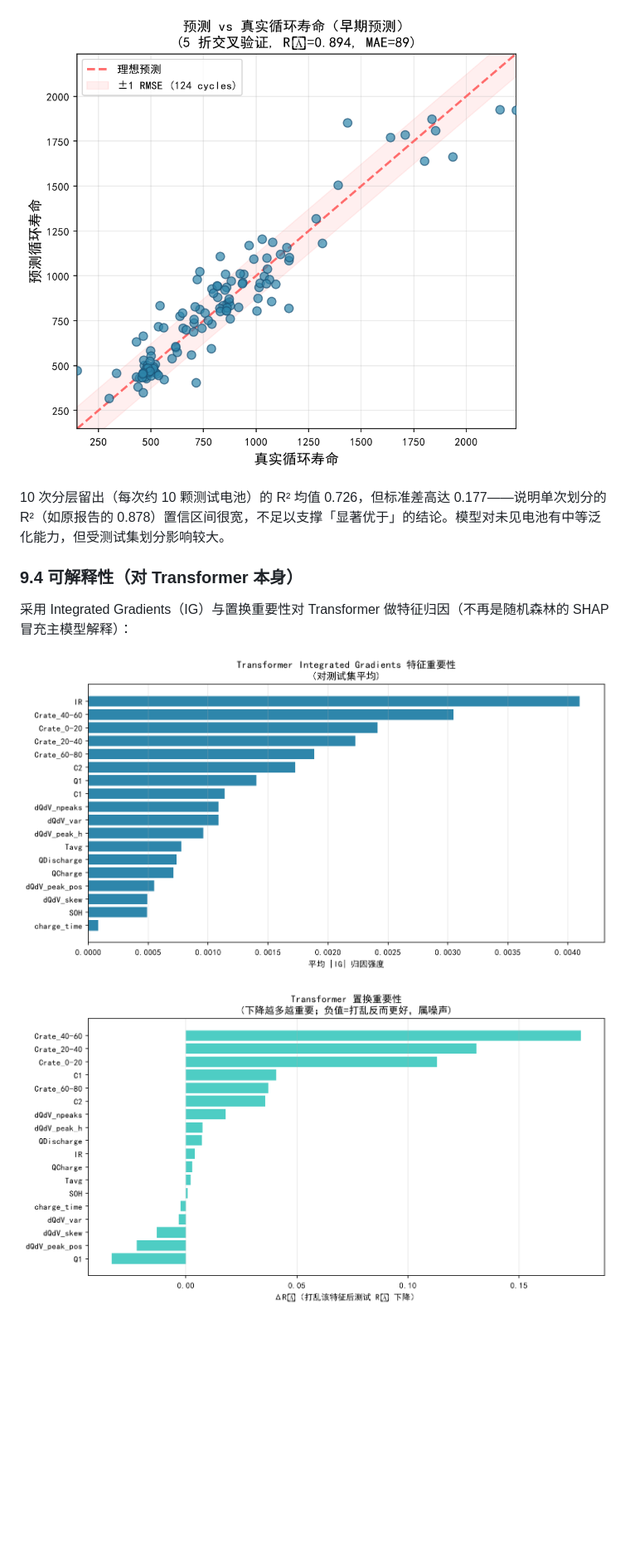
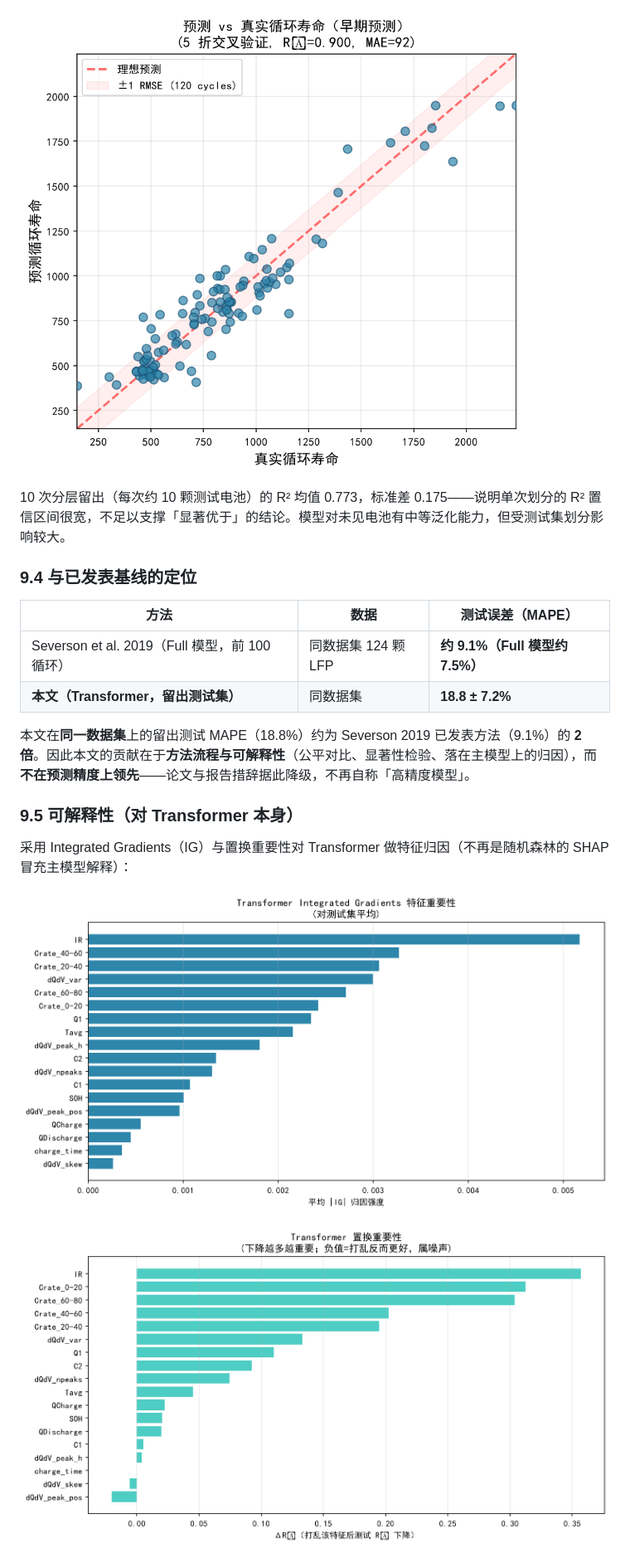
Before and after one commit to JasonLi-Arrebol345561/Transformer-LSTM-based-Battery-Remaining-Useful-Life-Prediction-with-Explainable-AI, a Markdown page: Battery Analysis Report.md, the part around one of its changes. Shown at 83% size. Rendered like a GitHub page; pictures changed too: figures/ig_importance.png, figures/permutation_importance.png, figures/pred_vs_true.png; blank space fills up the shorter version.

```diff
--- a/Battery Analysis Report.md
+++ b/Battery Analysis Report.md
@@ -353,9 +357,18 @@ Python 3.12, PyTorch 2.14 (CPU), scikit-learn, scipy, h5py。训练在 CPU 上
 
 ![Pred vs True](figures/pred_vs_true.png)
 
-10 次分层留出（每次约 10 颗测试电池）的 R² 均值 0.726，但标准差高达 0.177——说明单次划分的 R²（如原报告的 0.878）置信区间很宽，不足以支撑「显著优于」的结论。模型对未见电池有中等泛化能力，但受测试集划分影响较大。
+10 次分层留出（每次约 10 颗测试电池）的 R² 均值 0.773，标准差 0.175——说明单次划分的 R² 置信区间很宽，不足以支撑「显著优于」的结论。模型对未见电池有中等泛化能力，但受测试集划分影响较大。
 
-### 9.4 可解释性（对 Transformer 本身）
+### 9.4 与已发表基线的定位
+
+| 方法 | 数据 | 测试误差（MAPE） |
+|------|------|------------------|
+| Severson et al. 2019（Full 模型，前 100 循环） | 同数据集 124 颗 LFP | **约 9.1%（Full 模型约 7.5%）** |
+| **本文（Transformer，留出测试集）** | 同数据集 | **18.8 ± 7.2%** |
+
+本文在**同一数据集**上的留出测试 MAPE（18.8%）约为 Severson 2019 已发表方法（9.1%）的 **2 倍**。因此本文的贡献在于**方法流程与可解释性**（公平对比、显著性检验、落在主模型上的归因），而**不在预测精度上领先**——论文与报告措辞据此降级，不再自称「高精度模型」。
+
+### 9.5 可解释性（对 Transformer 本身）
 
 采用 Integrated Gradients（IG）与置换重要性对 Transformer 做特征归因（不再是随机森林的 SHAP 冒充主模型解释）：
 
```
Also changed, not shown: other parts of Battery Analysis Report.md (+30 -26 lines), README.md (+7 -7 lines), figures/attention_profile.png, figures/attention_rollout.png, figures/feature_ablation.png, 10 other files.
